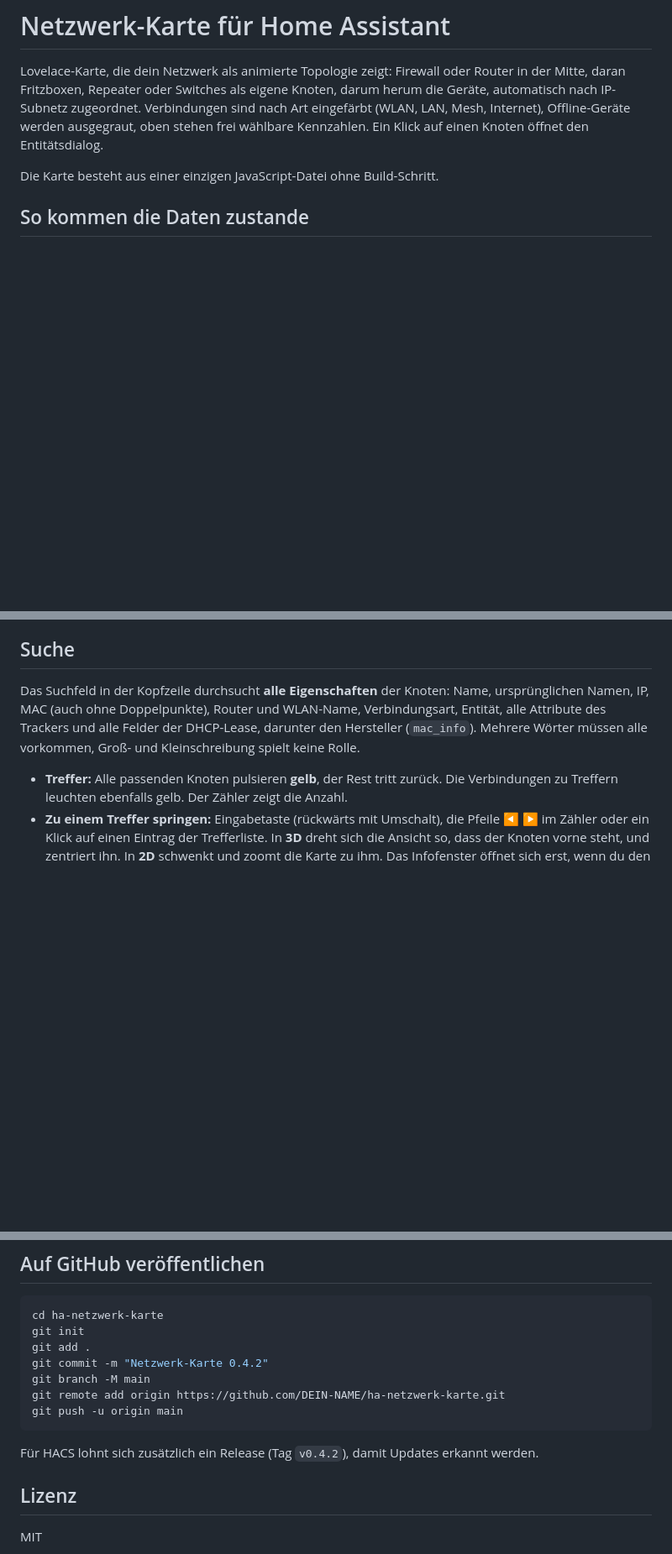
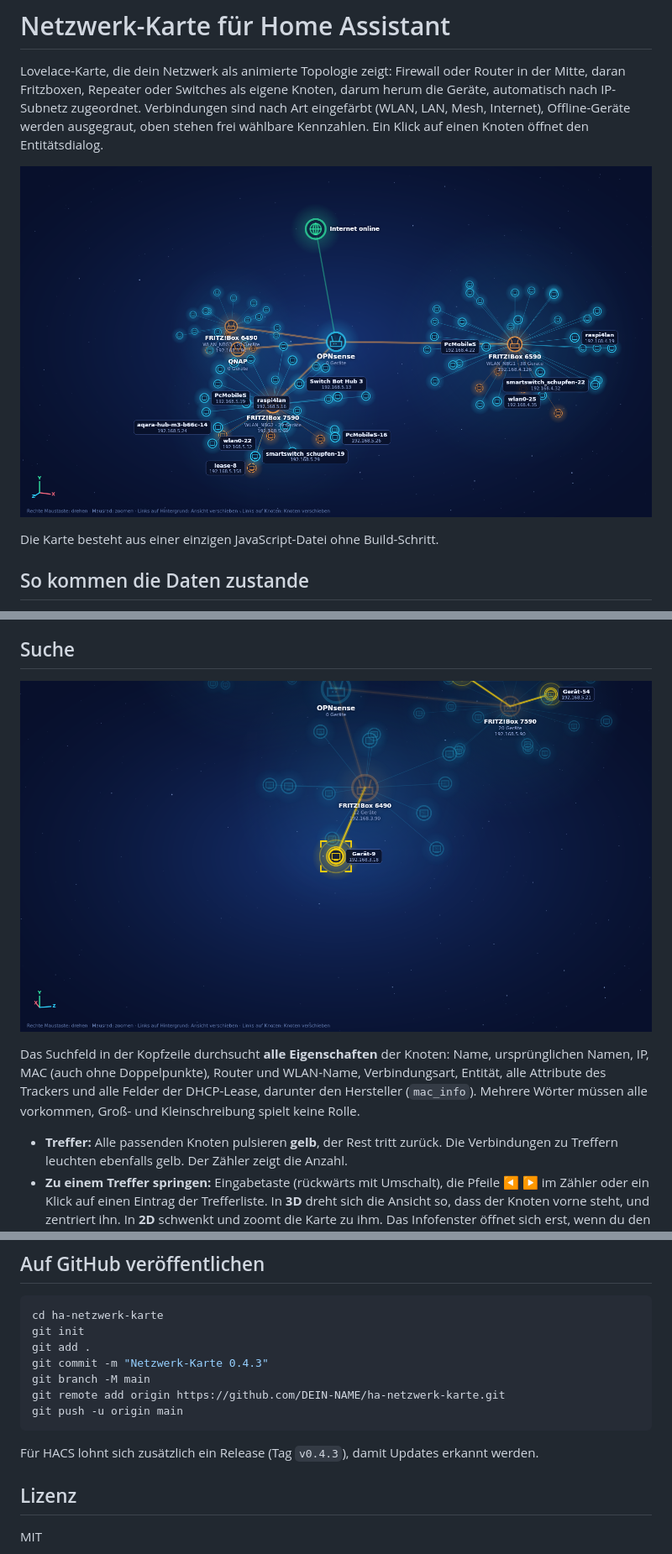
Before and after one commit to BenjaminSchwarzmann/ha-netzwerk-karte, a Markdown page: README.md, 3 parts joined by grey strips. Shown at 84% size. GitHub-like rendering; pictures changed too: docs/3d-ansicht.png (added), docs/suche-treffer.png (added); blank space fills up the shorter version.

````diff
--- a/README.md
+++ b/README.md
@@ -1,6 +1,8 @@
 # Netzwerk-Karte für Home Assistant
 
 Lovelace-Karte, die dein Netzwerk als animierte Topologie zeigt: Firewall oder Router in der Mitte, daran Fritzboxen, Repeater oder Switches als eigene Knoten, darum herum die Geräte, automatisch nach IP-Subnetz zugeordnet. Verbindungen sind nach Art eingefärbt (WLAN, LAN, Mesh, Internet), Offline-Geräte werden ausgegraut, oben stehen frei wählbare Kennzahlen. Ein Klick auf einen Knoten öffnet den Entitätsdialog.
+
+![3D-Ansicht der Netzwerk-Karte](https://raw.githubusercontent.com/BenjaminSchwarzmann/ha-netzwerk-karte/main/docs/3d-ansicht.png)
 
 Die Karte besteht aus einer einzigen JavaScript-Datei ohne Build-Schritt.
 
@@ -110,6 +112,8 @@ Damit Leases einem Router zugeordnet werden, genügt das `subnet` des Hubs. Alte
 
 ## Suche
 
+![Suche nach einem Begriff: Treffer pulsieren gelb, die Ansicht dreht den Knoten nach vorn](https://raw.githubusercontent.com/BenjaminSchwarzmann/ha-netzwerk-karte/main/docs/suche-treffer.png)
+
 Das Suchfeld in der Kopfzeile durchsucht **alle Eigenschaften** der Knoten: Name, ursprünglichen Namen, IP, MAC (auch ohne Doppelpunkte), Router und WLAN-Name, Verbindungsart, Entität, alle Attribute des Trackers und alle Felder der DHCP-Lease, darunter den Hersteller (`mac_info`). Mehrere Wörter müssen alle vorkommen, Groß- und Kleinschreibung spielt keine Rolle.
 
 - **Treffer:** Alle passenden Knoten pulsieren **gelb**, der Rest tritt zurück. Die Verbindungen zu Treffern leuchten ebenfalls gelb. Der Zähler zeigt die Anzahl.
@@ -201,13 +205,13 @@ Die Entity-IDs der FRITZ!Box-Sensoren unterscheiden sich je nach Modell und Spra
 cd ha-netzwerk-karte
 git init
 git add .
-git commit -m "Netzwerk-Karte 0.4.2"
+git commit -m "Netzwerk-Karte 0.4.3"
 git branch -M main
 git remote add origin https://github.com/DEIN-NAME/ha-netzwerk-karte.git
 git push -u origin main
 ```
 
-Für HACS lohnt sich zusätzlich ein Release (Tag `v0.4.2`), damit Updates erkannt werden.
+Für HACS lohnt sich zusätzlich ein Release (Tag `v0.4.3`), damit Updates erkannt werden.
 
 ## Lizenz
 
````
Also changed, not shown: CHANGELOG.md (+3 -0 lines), 1 other file.
